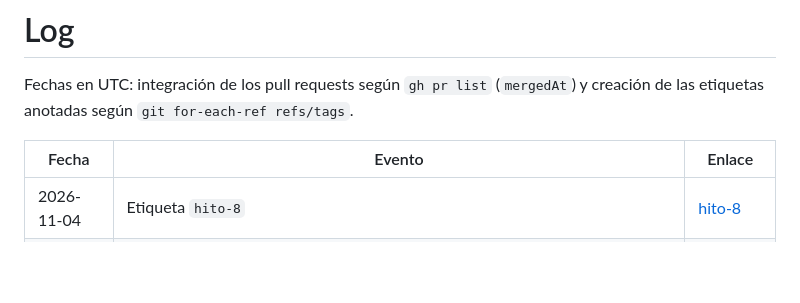
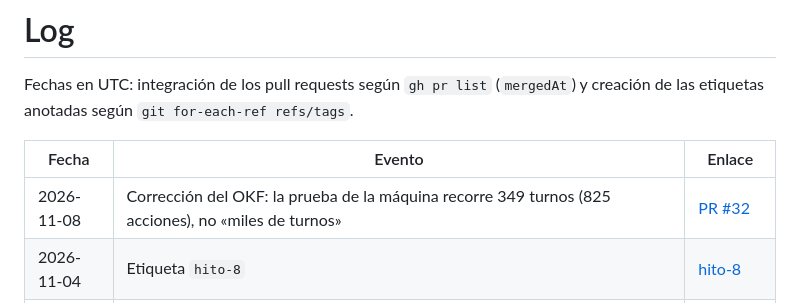
Before and after one commit to rafamartinez21/procesos-saas, a Markdown page: docs/log.md, the part around the change. Rendered like a GitHub page; blank space fills up the shorter version.

Commit message:
OKF: cifra real de la prueba máquina contra máquina

```diff
--- a/docs/log.md
+++ b/docs/log.md
@@ -4,6 +4,7 @@ Fechas en UTC: integración de los pull requests según `gh pr list` (`mergedAt`
 
 | Fecha | Evento | Enlace |
 |---|---|---|
+| 2026-11-08 | Corrección del OKF: la prueba de la máquina recorre 349 turnos (825 acciones), no «miles de turnos» | [PR #32](https://github.com/rafamartinez21/procesos-saas/pull/32) |
 | 2026-11-04 | Etiqueta `hito-8` | [hito-8](https://github.com/rafamartinez21/procesos-saas/tree/hito-8) |
 | 2026-11-04 | RF-24: reconexión a una partida en curso | [PR #30](https://github.com/rafamartinez21/procesos-saas/pull/30) |
 | 2026-11-04 | RF-23: modo espectador (D-26) | [PR #29](https://github.com/rafamartinez21/procesos-saas/pull/29) |
```
Also changed, not shown: docs/sprint-2.md (+1 -1 lines).
